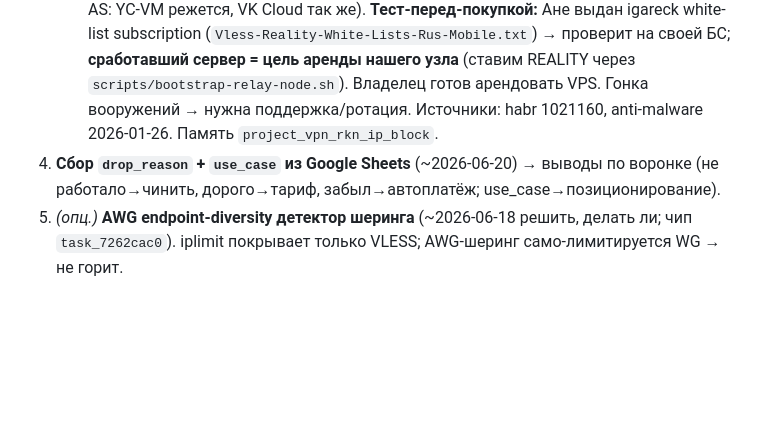
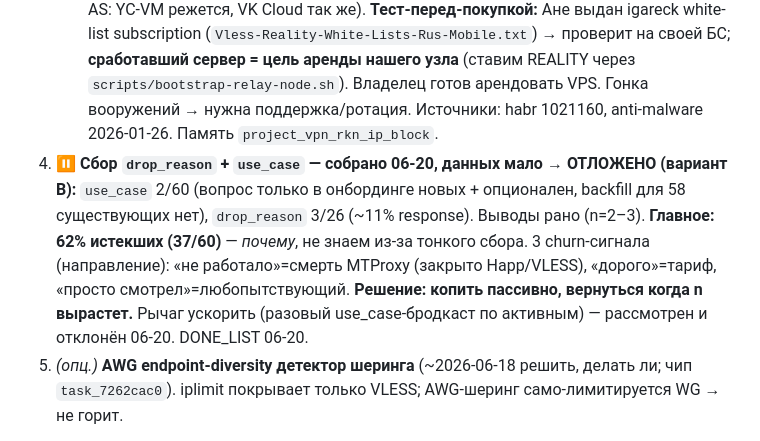
Before and after one commit to nikkronos/vpnservice, a Markdown page: ROADMAP_VPN.md, the part around the change. Rendered like a GitHub page; blank space fills up the shorter version.

```diff
--- a/ROADMAP_VPN.md
+++ b/ROADMAP_VPN.md
@@ -26,7 +26,7 @@
    - 🟢 **Мягкая фильтрация (IP-репутация):** 06-13 у Ани (Т-Мобайл, Муром, «активные БС») **yc подняла доступ, «всё открылось»** — endpoint достижим, Яндекс выживает. Корроборирует `project_vpn_rkn_ip_block`. Это общий случай, сервис работает.
    - 🔴 **Жёсткий whitelist:** 06-19 у Ани же («включили БС»-уведомление, Муром) — **ни прокси, ни один сервер не поднялись (белый экран); наши IP НЕ в белом списке.** «Яндекс спасает БС» здесь **НЕВЕРНО** — под whitelist недостижимы и Яндекс-IP. Менять SNI/поднимать VPS бесполезно (TCP до не-whitelisted IP не идёт). Единственный рычаг = релей на физически-whitelisted IP (см. waiting «Мегафон-whitelist», лид igareck/CDNVIDEO/Beeline-подсети). **Диагностика (нет гипотезы без теста):** попросить Аню при БС (мобайл, VPN off) заметить, что открывается БЕЗ VPN → вскрыть содержимое whitelist → есть ли туннелируемый ресурс. Скриншоты не получены (доехала до Wi-Fi). Ожидание управляемое: честно «под whitelist реально только Wi-Fi/переждать».
    - ▸ **Активное расследование (06-19/20):** механизм пробоя = endpoint в **whitelisted-CIDR** (igareck: VK/Yandex/CDNvideo/Beeline; протокол VLESS+REALITY+xhttp — у нас уже есть). ⚠ наивный «VPS в облаке» **прикрыт в 2026** (регулятор заставил разделить AS: YC-VM режется, VK Cloud так же). **Тест-перед-покупкой:** Ане выдан igareck white-list subscription (`Vless-Reality-White-Lists-Rus-Mobile.txt`) → проверит на своей БС; **сработавший сервер = цель аренды нашего узла** (ставим REALITY через `scripts/bootstrap-relay-node.sh`). Владелец готов арендовать VPS. Гонка вооружений → нужна поддержка/ротация. Источники: habr 1021160, anti-malware 2026-01-26. Память `project_vpn_rkn_ip_block`.
-4. **Сбор `drop_reason` + `use_case` из Google Sheets** (~2026-06-20) → выводы по воронке (не работало→чинить, дорого→тариф, забыл→автоплатёж; use_case→позиционирование).
+4. ⏸ **Сбор `drop_reason` + `use_case` — собрано 06-20, данных мало → ОТЛОЖЕНО (вариант B):** `use_case` 2/60 (вопрос только в онбординге новых + опционален, backfill для 58 существующих нет), `drop_reason` 3/26 (~11% response). Выводы рано (n=2–3). **Главное: 62% истекших (37/60)** — *почему*, не знаем из-за тонкого сбора. 3 churn-сигнала (направление): «не работало»=смерть MTProxy (закрыто Happ/VLESS), «дорого»=тариф, «просто смотрел»=любопытствующий. **Решение: копить пассивно, вернуться когда n вырастет.** Рычаг ускорить (разовый use_case-бродкаст по активным) — рассмотрен и отклонён 06-20. DONE_LIST 06-20.
 5. *(опц.)* **AWG endpoint-diversity детектор шеринга** (~2026-06-18 решить, делать ли; чип `task_7262cac0`). iplimit покрывает только VLESS; AWG-шеринг само-лимитируется WG → не горит.
 
 Детальные карточки — в секциях ниже по приоритетам.
```
Also changed, not shown: DONE_LIST_VPN.md (+3 -0 lines).
